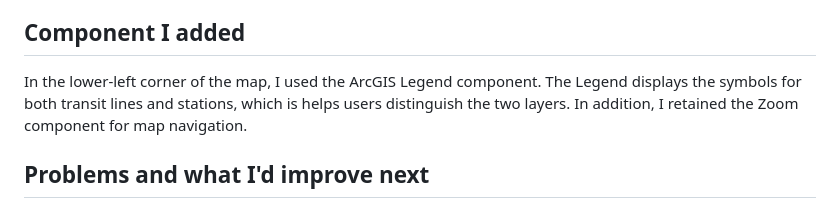
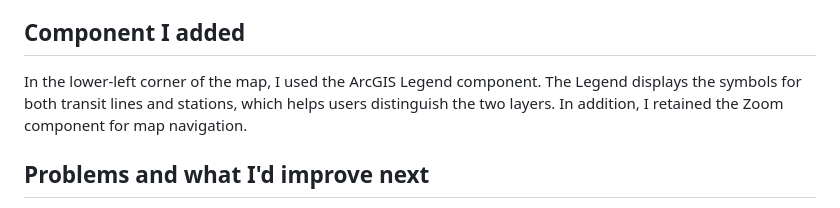
Before and after one commit to yulaizha/ssci591-project3, a Markdown page: README.md, the part around the change. GitHub-like rendering.

```diff
--- a/README.md
+++ b/README.md
@@ -13,7 +13,7 @@ I made some changes to the original sample. Firstly, I changed the center and th
 The map uses the public LA Metro RAIL_BRT dataset, accessed through ArcGIS REST feature services. The [Rail Stations layer (FeatureServer/0)](https://services5.arcgis.com/7nsPwEMP38bSkCjy/arcgis/rest/services/RAIL_BRT/FeatureServer/0) uses point geometry to show station locations, while the [Rail and BRT layer (FeatureServer/1)](https://services5.arcgis.com/7nsPwEMP38bSkCjy/arcgis/rest/services/RAIL_BRT/FeatureServer/1) uses polyline geometry to display rail and bus rapid transit routes. The two layers are loaded using the FeatureLayer class in the ArcGIS Maps SDK for JavaScript, allowing the map to retrieve geographic data directly from online services rather than storing it locally. I selected this dataset because I usually drive a car, but public transportation is also an important part of urban mobility in Los Angeles, so I wanted to know more about it. More importantly, displaying stations together with transit routes helps users understand the city's transportation network.
 
 ## Component I added
-In the lower-left corner of the map, I used the ArcGIS Legend component. The Legend displays the symbols for both transit lines and stations, which is helps users distinguish the two layers. In addition, I retained the Zoom component for map navigation.
+In the lower-left corner of the map, I used the ArcGIS Legend component. The Legend displays the symbols for both transit lines and stations, which helps users distinguish the two layers. In addition, I retained the Zoom component for map navigation.
 
 ## Problems and what I'd improve next
 At the beginning, I only added the stations. After I edited the code to add the transit lines, the map failed to display the stations and lines because I forgot to add the FeatureLayers to the map. I fixed the problem by adding both layers using `viewElement.map.add()`. Another issue I noticed was that some transit lines did not have corresponding station markers, which may reflect differences in the datasets. I would add a search function and improve the display of different transit routes in the future.
```
